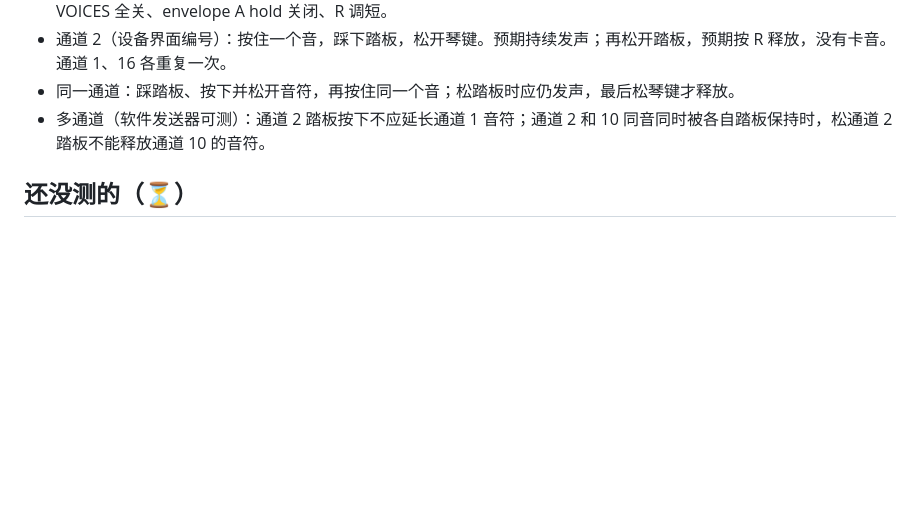
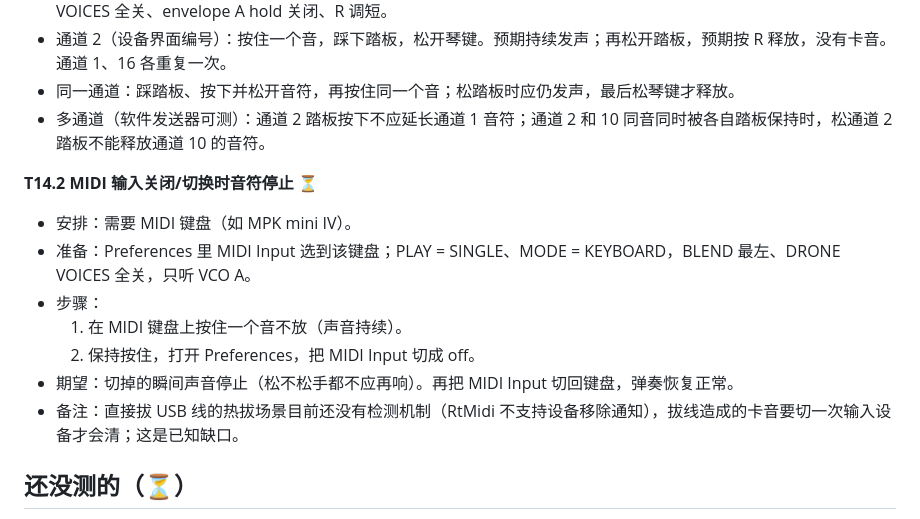
Before and after one commit to deadjoe/lunar24, a Markdown page: design/MANUAL_TESTS.md, the part around the change. GitHub-like rendering; blank space fills up the shorter version.

Commit message:
Manual test: notes stop when the MIDI input is closed
T14.2 covers the new all-notes-off on MIDI input close/switch, with the
hot-unplug gap (no RtMidi removal callback) written down.

```diff
--- a/design/MANUAL_TESTS.md
+++ b/design/MANUAL_TESTS.md
@@ -910,6 +910,15 @@
 - 同一通道：踩踏板、按下并松开音符，再按住同一个音；松踏板时应仍发声，最后松琴键才释放。
 - 多通道（软件发送器可测）：通道 2 踏板按下不应延长通道 1 音符；通道 2 和 10 同音同时被各自踏板保持时，松通道 2 踏板不能释放通道 10 的音符。
 
+**T14.2 MIDI 输入关闭/切换时音符停止** ⏳
+- 安排：需要 MIDI 键盘（如 MPK mini IV）。
+- 准备：Preferences 里 MIDI Input 选到该键盘；PLAY = SINGLE、MODE = KEYBOARD，BLEND 最左、DRONE VOICES 全关，只听 VCO A。
+- 步骤：
+  1. 在 MIDI 键盘上按住一个音不放（声音持续）。
+  2. 保持按住，打开 Preferences，把 MIDI Input 切成 off。
+- 期望：切掉的瞬间声音停止（松不松手都不应再响）。再把 MIDI Input 切回键盘，弹奏恢复正常。
+- 备注：直接拔 USB 线的热拔场景目前还没有检测机制（RtMidi 不支持设备移除通知），拔线造成的卡音要切一次输入设备才会清；这是已知缺口。
+
 ## 还没测的（⏳）
 
 - MIDI 键盘输入（MPK mini IV：琴键只有力度；打击垫有压力，Aftertouch 设成 Chan 或 Poly 后可以测 PRESSURE / VIB PRESS）。MIDI 音符目前在 TWIN / SPLIT 下都算左半边（见键盘待办）。
```
